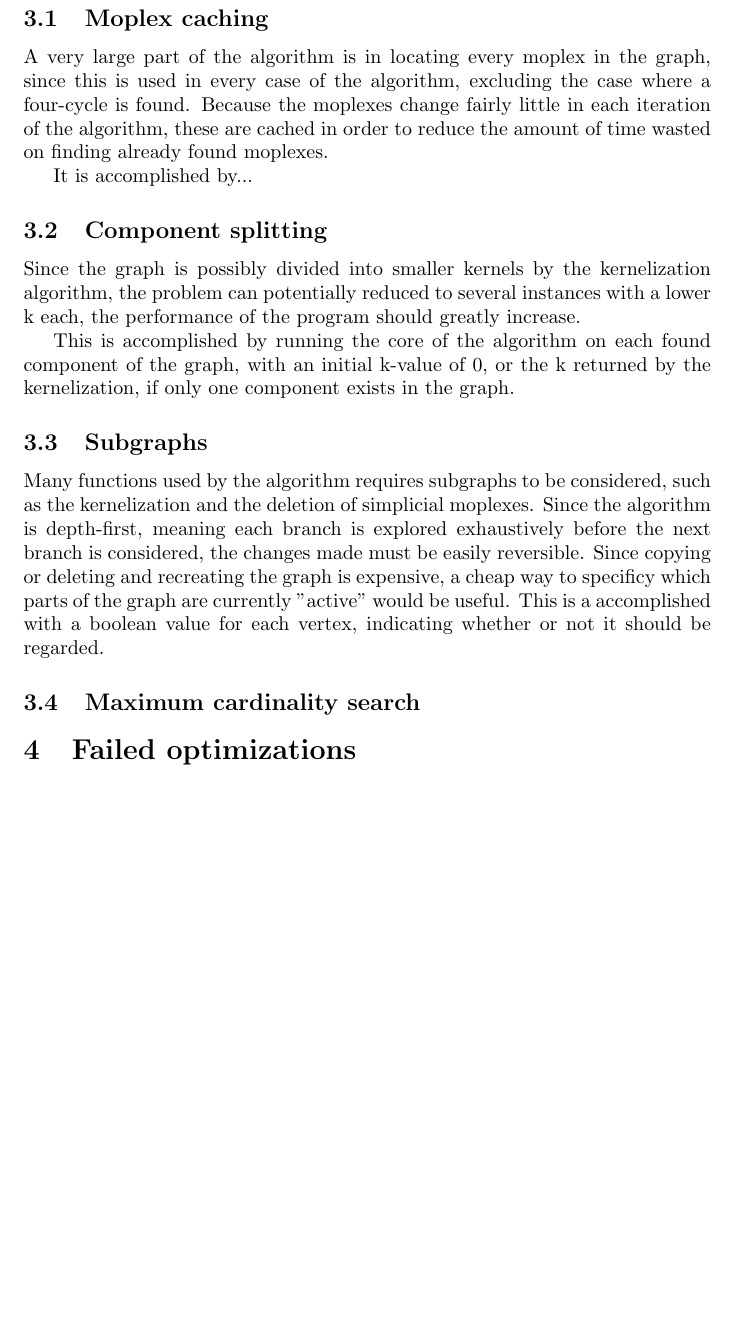
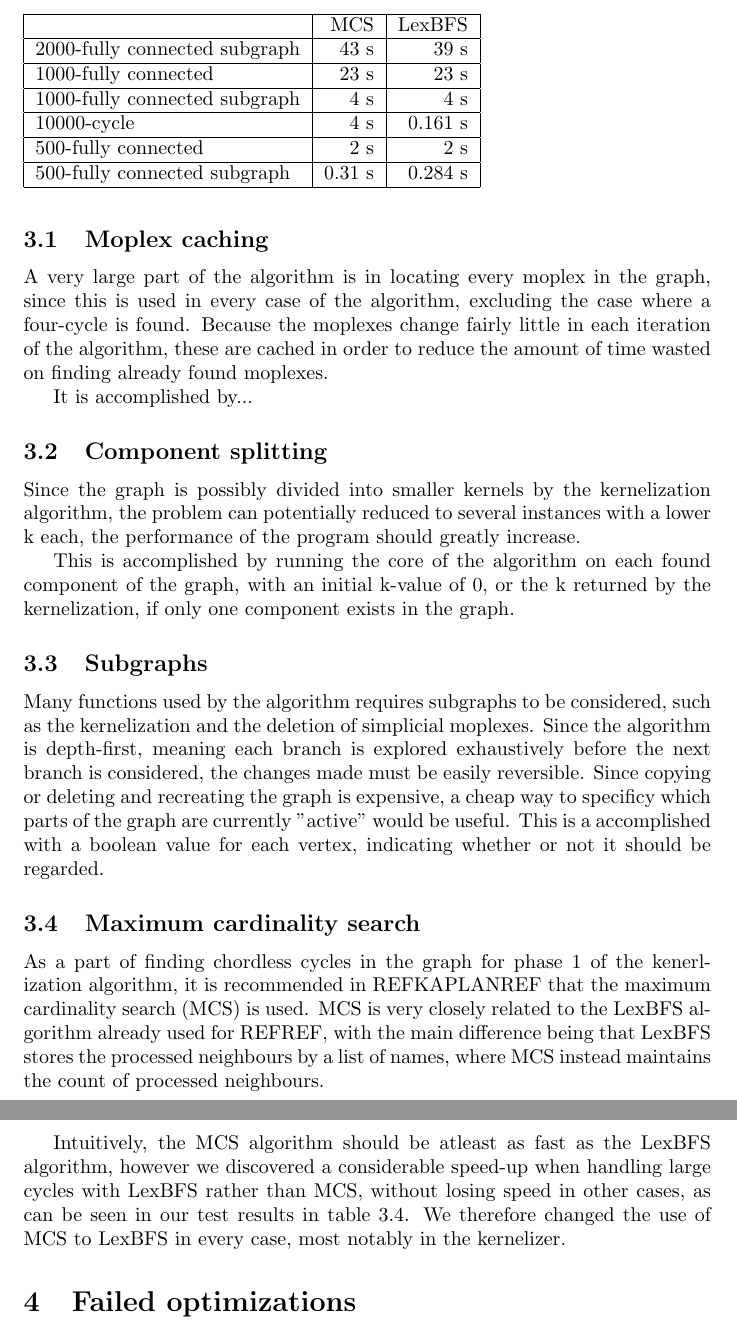
Before and after one commit to Madsen90/Pace17, a LaTeX document (Report/Report.tex): part of page 4 of 6 before the commit and two parts of pages 4 and 5 of 7 after it, the two joined at a grey line, cut at the place of the change, the shorter picture padded with empty space. Compiled offline with pdfLaTeX.

Commit message:
MCS result

```diff
--- a/Report/Report.tex
+++ b/Report/Report.tex
@@ -92,6 +92,24 @@
 
 		\subsection{Maximum cardinality search}
 		\label{subsec:maximum-cardinality-search}
+		As a part of finding chordless cycles in the graph for phase 1 of the kenerlization algorithm, it is recommended in REFKAPLANREF that the maximum cardinality search (MCS) is used.
+		MCS is very closely related to the LexBFS algorithm already used for REFREF, with the main difference being that LexBFS stores the processed neighbours by a list of names, where MCS instead maintains the count of processed neighbours.
+
+		\begin{table}
+			\begin{tabular}{| l | r | r |}
+			\hline
+											& MCS & LexBFS \\ \hline
+			2000-fully connected subgraph	& 43 s  & 39 s \\ \hline
+			1000-fully connected 			& 23 s & 23 s \\ \hline
+			1000-fully connected subgraph	& 4 s   & 4 s \\ \hline
+			10000-cycle 					& 4 s   & 0.161 s \\ \hline
+			500-fully connected 			& 2 s   & 2 s \\ \hline
+			500-fully connected subgraph 	& 0.31 s & 0.284 s \\ \hline
+			\end{tabular}
+			\label{table:maximum-cardinality-search}
+		\end{table}
+		Intuitively, the MCS algorithm should be atleast as fast as the LexBFS algorithm, however we discovered a considerable speed-up when handling large cycles with LexBFS rather than MCS, without losing speed in other cases, as can be seen in our test results in table \ref{table:maximum-cardinality-search}.
+		We therefore changed the use of MCS to LexBFS in every case, most notably in the kernelizer.
 
 	\section{Failed optimizations}
 	In addition to the actual optimizations listed above, several other things were tried.
```
